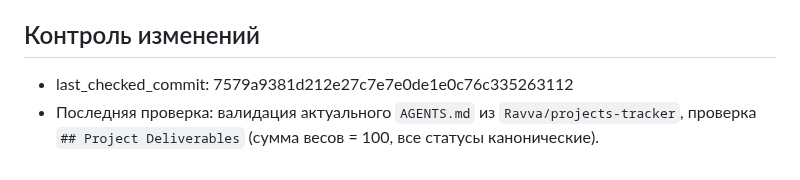
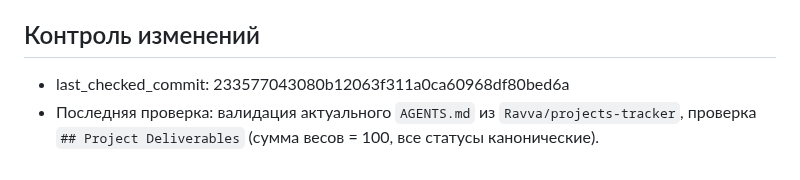
Before and after one commit to lololoevish/pazzle-game, a Markdown page: memory_bank/progress.md, the part around the change. Rendered like a GitHub page.

Commit message:
docs: update last_checked_commit to 2335770

```diff
--- a/memory_bank/progress.md
+++ b/memory_bank/progress.md
@@ -113,5 +113,5 @@
 
 ## Контроль изменений
 
-- last_checked_commit: 7579a9381d212e27c7e7e0de1e0c76c335263112
+- last_checked_commit: 233577043080b12063f311a0ca60968df80bed6a
 - Последняя проверка: валидация актуального `AGENTS.md` из `Ravva/projects-tracker`, проверка `## Project Deliverables` (сумма весов = 100, все статусы канонические).
```
